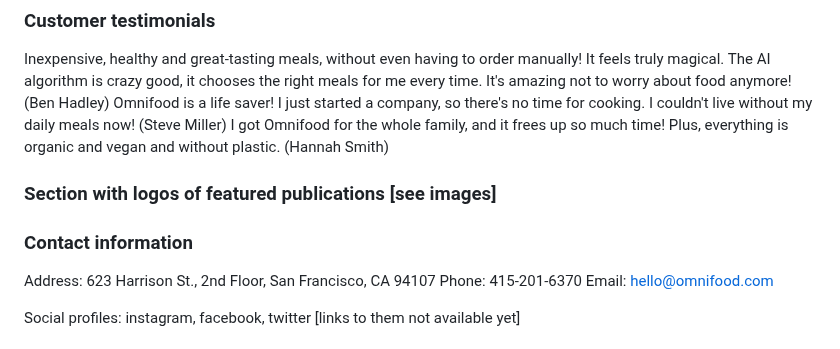
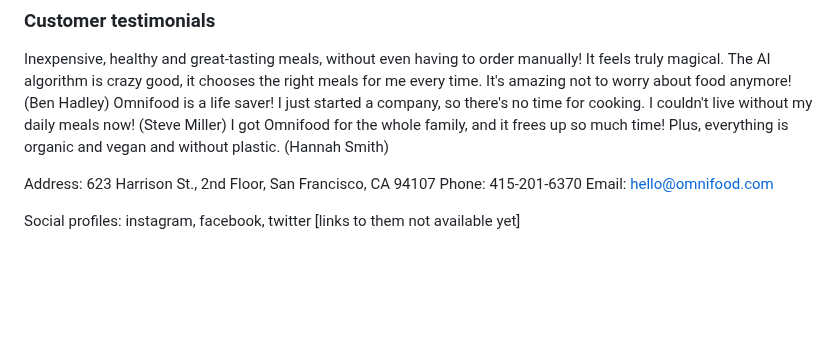
Before and after one commit to Arina231/html_css_projects, a Markdown page: Project_1/content.md, the part around the change. Rendered like a GitHub page; blank space fills up the shorter version.

```diff
--- a/Project_1/content.md
+++ b/Project_1/content.md
@@ -98,10 +98,6 @@ The AI algorithm is crazy good, it chooses the right meals for me every time. It
 Omnifood is a life saver! I just started a company, so there's no time for cooking. I couldn't live without my daily meals now! (Steve Miller)
 I got Omnifood for the whole family, and it frees up so much time! Plus, everything is organic and vegan and without plastic. (Hannah Smith)
 
-### Section with logos of featured publications [see images]
-
-### Contact information
-
 Address: 623 Harrison St., 2nd Floor, San Francisco, CA 94107
 Phone: 415-201-6370
 Email: hello@omnifood.com
```
